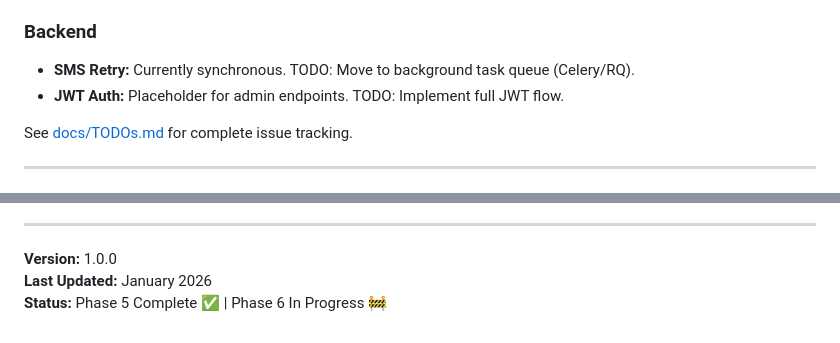
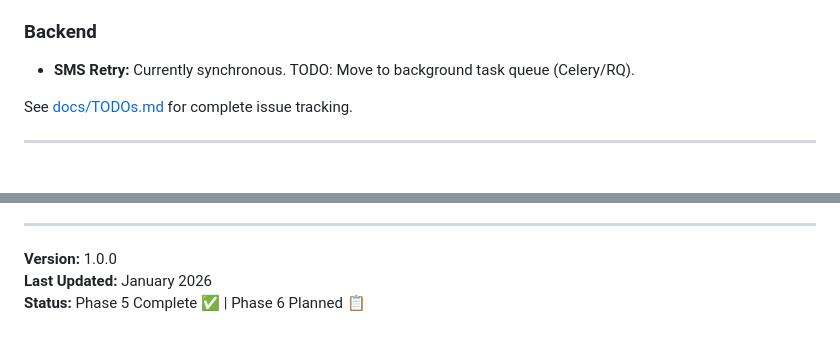
Before and after one commit to musyani-io/aquabill-app, a Markdown page: README.md, 2 parts joined by grey strips. Drawn GitHub-style.

```diff
--- a/README.md
+++ b/README.md
@@ -366,7 +368,6 @@ See [docs/guideline.md](docs/guideline.md) for full schema documentation.
 ### Backend
 
 - **SMS Retry:** Currently synchronous. TODO: Move to background task queue (Celery/RQ).
-- **JWT Auth:** Placeholder for admin endpoints. TODO: Implement full JWT flow.
 
 See [docs/TODOs.md](docs/TODOs.md) for complete issue tracking.
 
@@ -454,4 +455,4 @@ Built for small-to-medium water utilities in Tanzania to digitize meter reading
 
 **Version:** 1.0.0
 **Last Updated:** January 2026
-**Status:** Phase 5 Complete ✅ | Phase 6 In Progress 🚧
+**Status:** Phase 5 Complete ✅ | Phase 6 Planned 📋
```
Also changed, not shown: other parts of README.md (+4 -2 lines).
